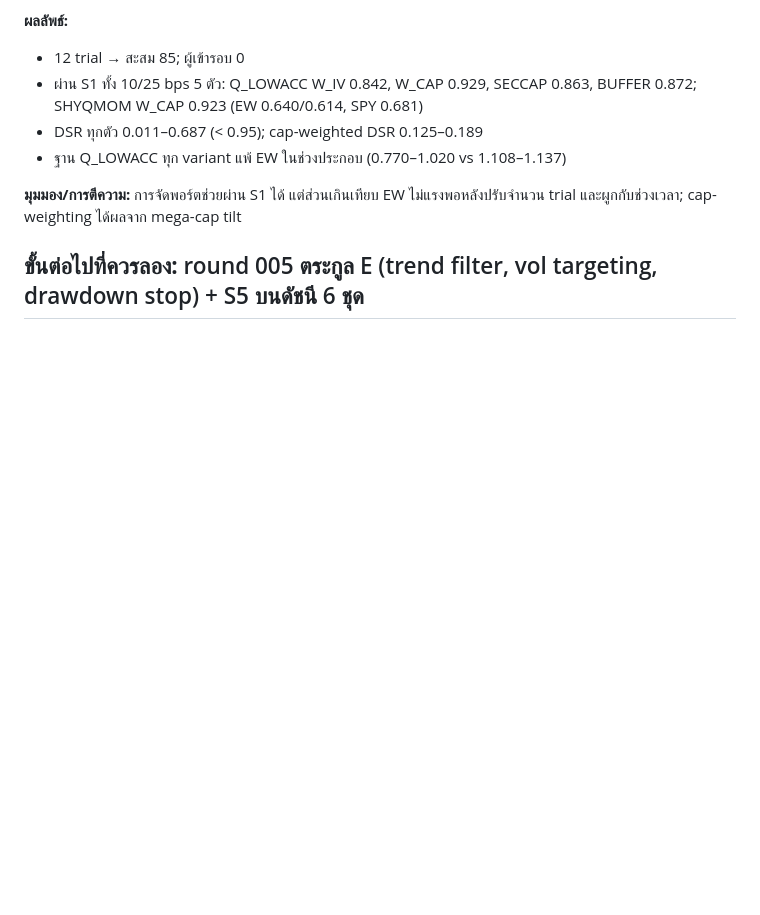
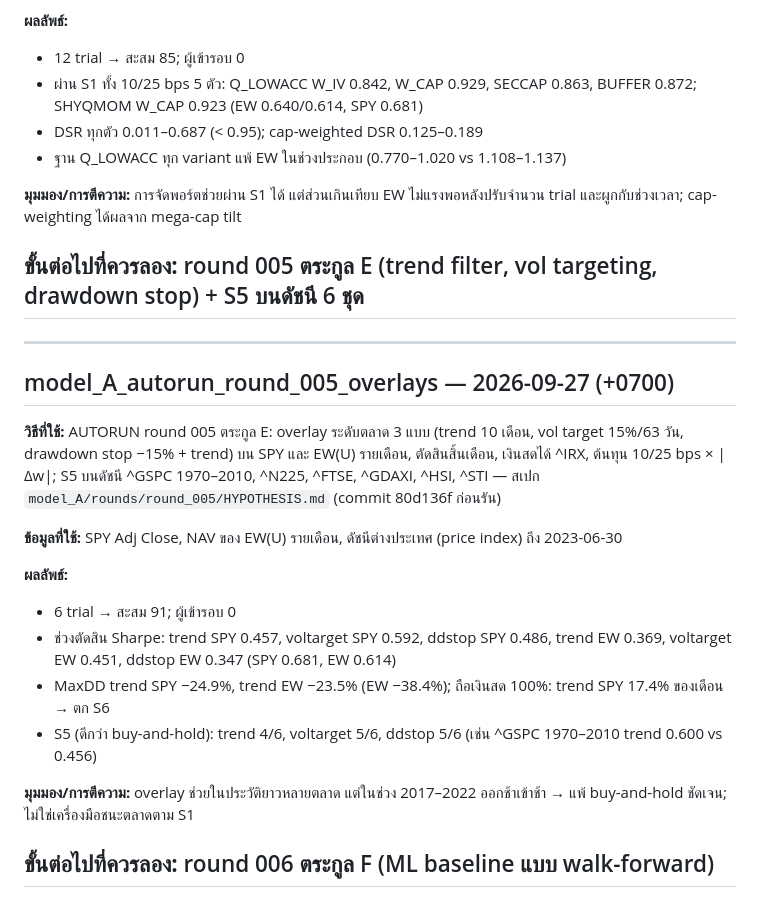
Before and after one commit to shitahito6677/SNP, a Markdown page: experiments/log.md, the part around the change. Rendered like a GitHub page; blank space fills up the shorter version.

Commit message:
experiments/log.md: model_A AUTORUN round 005 entry
Co-Authored-By: Claude Opus 5.5 <noreply@anthropic.com>

```diff
--- a/experiments/log.md
+++ b/experiments/log.md
@@ -1180,3 +1180,23 @@ QVI) × {overall, sector-neutral}; top 20% ขั้นต่ำ 50, EW, rebalan
 
 **ขั้นต่อไปที่ควรลอง:** round 005 ตระกูล E (trend filter, vol targeting, drawdown stop) + S5 บนดัชนี 6 ชุด
 ---
+
+---
+## model_A_autorun_round_005_overlays — 2026-09-27 (+0700)
+
+**วิธีที่ใช้:** AUTORUN round 005 ตระกูล E: overlay ระดับตลาด 3 แบบ (trend 10 เดือน, vol target 15%/63 วัน, drawdown stop −15% + trend) บน SPY และ EW(U)
+รายเดือน, ตัดสินสิ้นเดือน, เงินสดได้ ^IRX, ต้นทุน 10/25 bps × |Δw|; S5 บนดัชนี ^GSPC 1970–2010, ^N225, ^FTSE, ^GDAXI, ^HSI, ^STI —
+สเปก `model_A/rounds/round_005/HYPOTHESIS.md` (commit 80d136f ก่อนรัน)
+
+**ข้อมูลที่ใช้:** SPY Adj Close, NAV ของ EW(U) รายเดือน, ดัชนีต่างประเทศ (price index) ถึง 2023-06-30
+
+**ผลลัพธ์:**
+- 6 trial → สะสม 91; ผู้เข้ารอบ 0
+- ช่วงตัดสิน Sharpe: trend SPY 0.457, voltarget SPY 0.592, ddstop SPY 0.486, trend EW 0.369, voltarget EW 0.451, ddstop EW 0.347 (SPY 0.681, EW 0.614)
+- MaxDD trend SPY −24.9%, trend EW −23.5% (EW −38.4%); ถือเงินสด 100%: trend SPY 17.4% ของเดือน → ตก S6
+- S5 (ดีกว่า buy-and-hold): trend 4/6, voltarget 5/6, ddstop 5/6 (เช่น ^GSPC 1970–2010 trend 0.600 vs 0.456)
+
+**มุมมอง/การตีความ:** overlay ช่วยในประวัติยาวหลายตลาด แต่ในช่วง 2017–2022 ออกช้าเข้าช้า → แพ้ buy-and-hold ชัดเจน; ไม่ใช่เครื่องมือชนะตลาดตาม S1
+
+**ขั้นต่อไปที่ควรลอง:** round 006 ตระกูล F (ML baseline แบบ walk-forward)
+---
```
